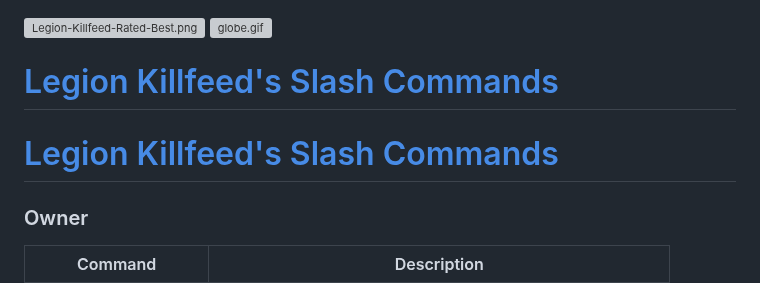
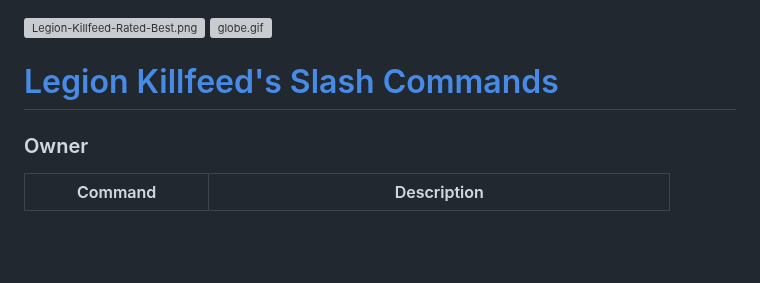
Before and after one commit to Legion-Killfeed/DayZ, a Markdown page: README.md, the part around the change. Drawn GitHub-style; blank space fills up the shorter version; grey boxes are pictures that could not be loaded.

```diff
--- a/README.md
+++ b/README.md
@@ -2,7 +2,6 @@
 
 # [Legion Killfeed's Slash Commands](https://killfeed.co/commands)
 
-# [Legion Killfeed's Slash Commands](https://killfeed.co/commands)
 ### Owner
 | Command | Description |
 |---------|-------------|
```
